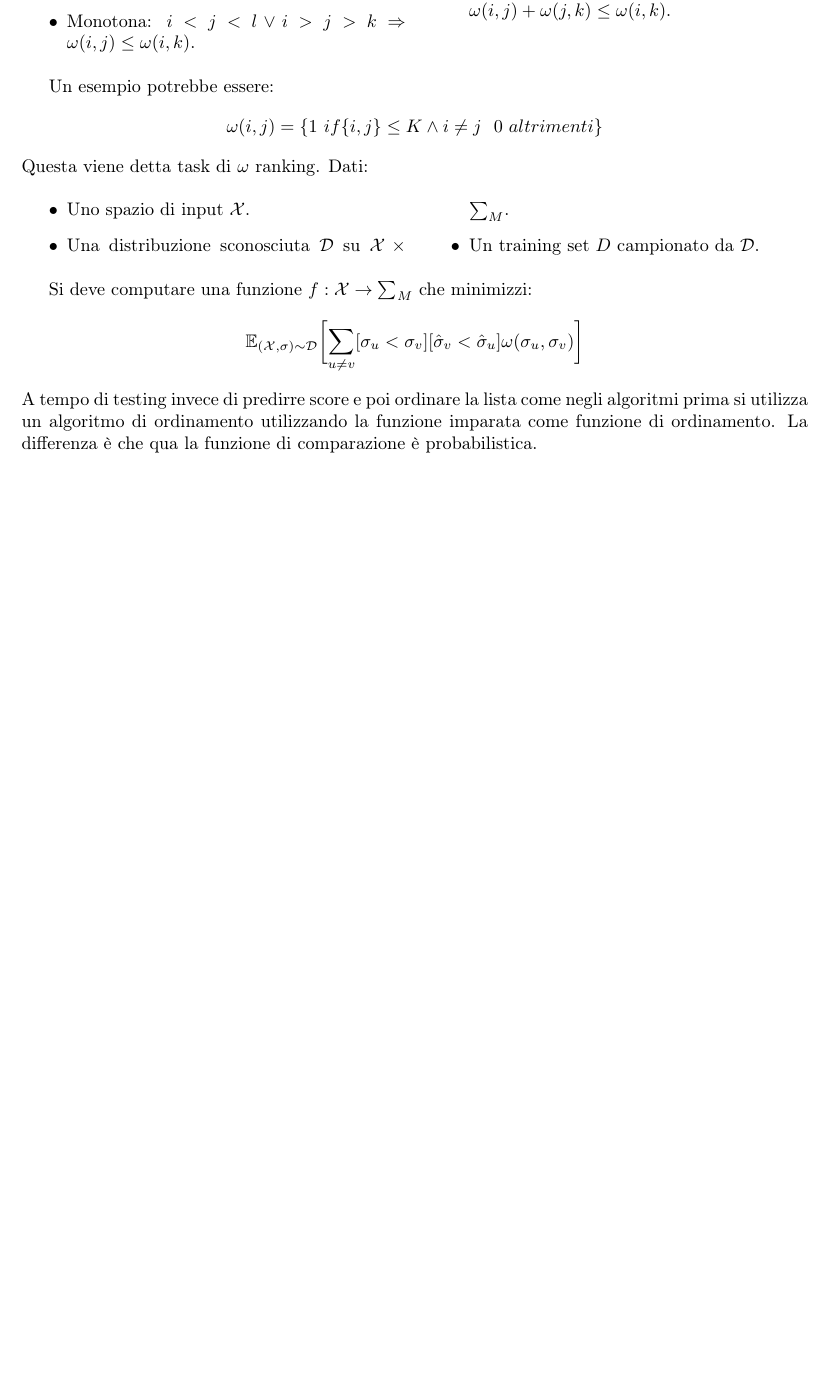
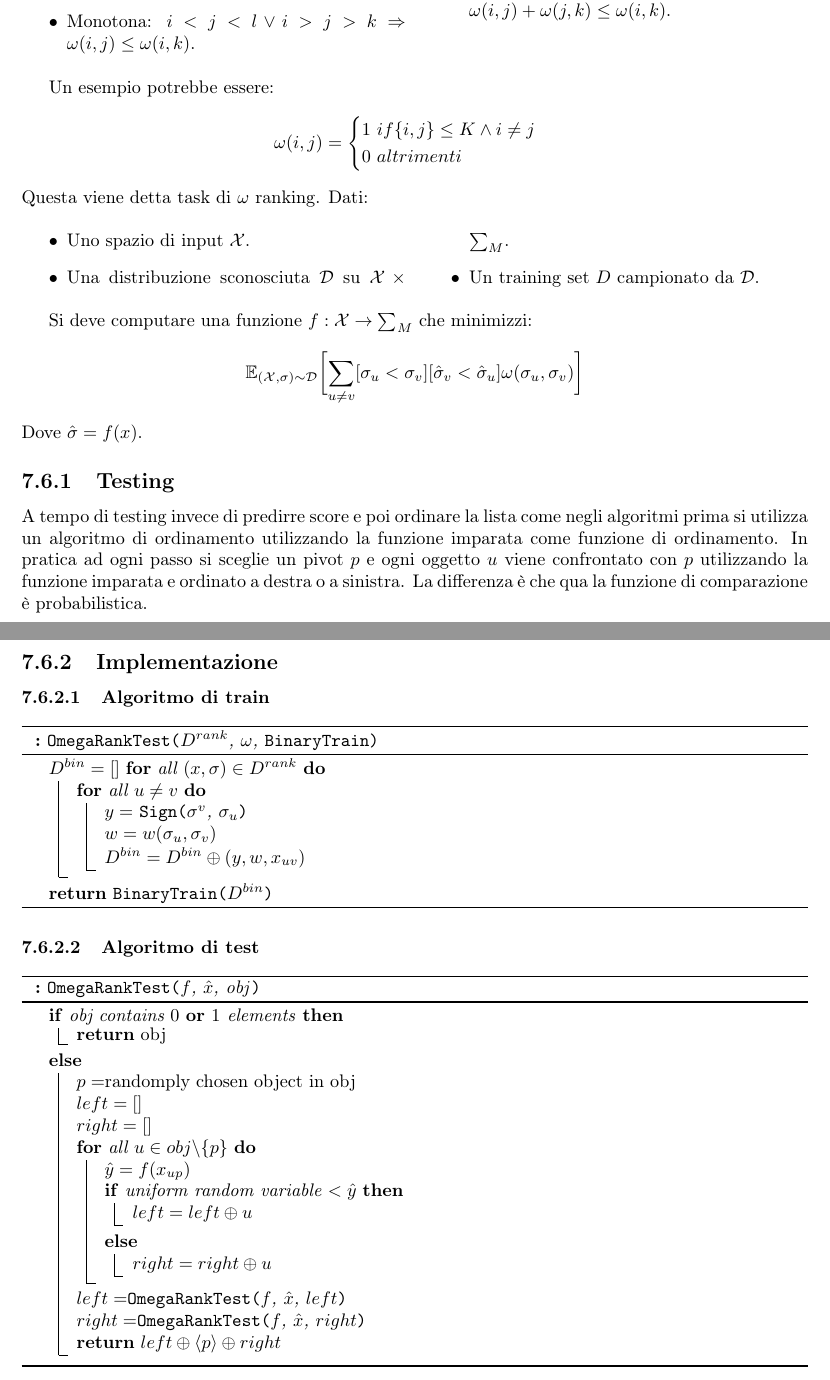
Before and after one commit to giacThePhantom/intro2ml, a LaTeX book (Principal.tex, which reads Chapters/07_Ranking.tex, Pseudocodice/16_OmegaRankTrain.tex, Pseudocodice/17_OmegaRankTest.tex): part of page 32 of 67 before the commit and two parts of pages 33 and 34 of 69 after it, the two joined at a grey line, cut so that both start at the same text, the shorter picture padded with empty space. Compiled offline with pdfLaTeX.

Commit message:
Added algorithms in chapter 7 ranking

```diff
--- a/Chapters/07_Ranking.tex
+++ b/Chapters/07_Ranking.tex
@@ -58,5 +72,17 @@ Dati:
 \end{multicols}
 Si deve computare una funzione $f:\mathcal{X}\rightarrow\sum_M$ che minimizzi:
 $$\mathbb{E}_{(\mathcal{X},\sigma)\sim\mathcal{D}}\biggl[\sum\limits_{u\neq v}[\sigma_u < \sigma_v][\hat{\sigma}_v < \hat{\sigma}_u]\omega(\sigma_u,\sigma_v)\biggr]$$
-A tempo di testing invece di predirre score e poi ordinare la lista come negli algoritmi prima si utilizza un algoritmo di ordinamento utilizzando la funzione imparata come funzione di ordinamento.
-La differenza \`e che qua la funzione di comparazione \`e probabilistica.
+Dove $\hat{\sigma} = f(x)$.
+
+	\subsection{Testing}
+	A tempo di testing invece di predirre score e poi ordinare la lista come negli algoritmi prima si utilizza un algoritmo di ordinamento utilizzando la funzione imparata come funzione di ordinamento.
+	In pratica ad ogni passo si sceglie un pivot $p$ e ogni oggetto $u$ viene confrontato con $p$ utilizzando la funzione imparata e ordinato a destra o a sinistra.
+	La differenza \`e che qua la funzione di comparazione \`e probabilistica.
+
+	\subsection{Implementazione}
+
+		\subsubsection{Algoritmo di train}
+		\input{Pseudocodice/16_OmegaRankTrain}
+
+		\subsubsection{Algoritmo di test}
+		\input{Pseudocodice/17_OmegaRankTest}
--- /dev/null
+++ b/Pseudocodice/16_OmegaRankTrain.tex
@@ -0,0 +1,30 @@
+
+\begin{algorithm}[H]
+\DontPrintSemicolon
+\SetKwComment{comment}{$\%$}{}
+\SetKw{Int}{int}
+\SetKw{To}{to}
+\SetKw{IsNot}{is not}
+\SetKw{Is}{is}
+\SetKw{Not}{not}
+\SetKw{Return}{return}
+\SetKw{And}{and}
+\SetKw{Require}{return}
+\SetKwData{Item}{item}
+\SetKwFunction{Min}{min}
+\SetKwFunction{BinaryTrain}{BinaryTrain}
+\SetKwFunction{NRT}{OmegaRankTest}
+\SetKwFunction{Argsort}{ArgSort}
+\SetKwFunction{Sign}{Sign}
+
+\caption{\protect\NRT{$D^{rank}$, $\omega$, \protect\BinaryTrain}}
+$D^{bin} = []$
+\For{all $(x,\sigma)\in D^{rank}$}{
+	\For{all $u\neq v$}{
+		$y =$ \Sign{$\sigma^v$, $\sigma_u$}\;
+		$w = w(\sigma_u, \sigma_v)$\;
+		$D^{bin} = D^{bin}\oplus(y, w, x_{uv})$\;
+	}
+}
+\Return \BinaryTrain{$D^{bin}$}
+\end{algorithm}
--- /dev/null
+++ b/Pseudocodice/17_OmegaRankTest.tex
@@ -0,0 +1,42 @@
+\begin{algorithm}[H]
+\DontPrintSemicolon
+\SetKwComment{comment}{$\%$}{}
+\SetKw{Int}{int}
+\SetKw{To}{to}
+\SetKw{IsNot}{is not}
+\SetKw{Is}{is}
+\SetKw{Not}{not}
+\SetKw{Return}{return}
+\SetKw{And}{and}
+\SetKw{Or}{or}
+\SetKw{Require}{return}
+\SetKwData{Item}{item}
+\SetKwFunction{Min}{min}
+\SetKwFunction{BinaryTrain}{BinaryTrain}
+\SetKwFunction{NRT}{OmegaRankTest}
+\SetKwFunction{Argsort}{ArgSort}
+
+\caption{\protect\NRT{$f$, $\hat{x}$, obj}}
+\If{obj contains $0$ \Or $1$ elements}{
+	\Return obj
+}
+\Else{
+	$p = $randomply chosen object in obj\;
+	$left = []$\;
+	$right = []$\;
+	\For{all $u\in obj\backslash\{p\}$}{
+		$\hat{y} = f(x_{up})$\;
+		\If{uniform random variable $< \hat{y}$}{
+			$left = left\oplus u$\;
+		}
+		\Else{
+			$right = right\oplus u$\;
+		}
+	}
+	$left = $\NRT{$f$, $\hat{x}$, $left$}\;
+	$right = $\NRT{$f$, $\hat{x}$, $right$}\;
+	\Return $left\oplus\langle p \rangle\oplus right$\;
+}
+
+
+\end{algorithm}
```
Also changed, not shown: Chapters/06_MultiClassClassification.tex (+2 -1 lines), Pseudocodice/14_NaiveRankTrain.tex (added, +27 -0 lines), Pseudocodice/15_NaiveRankTest.tex (added, +35 -0 lines), Chapters/07_Ranking.tex (18 more changed lines), 5 other files.
